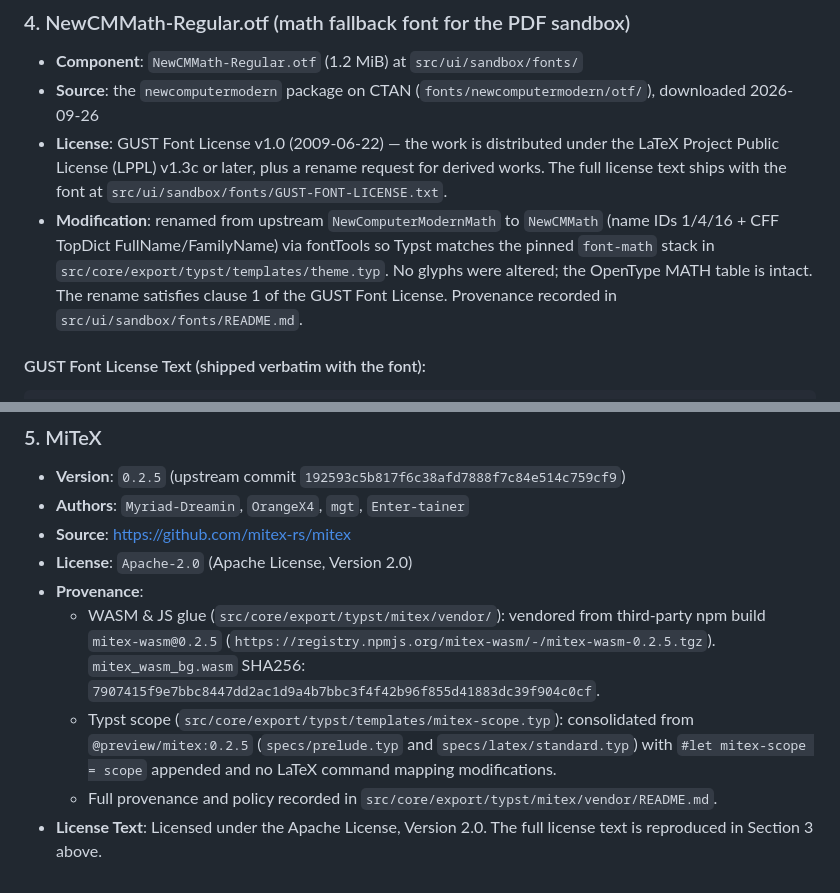
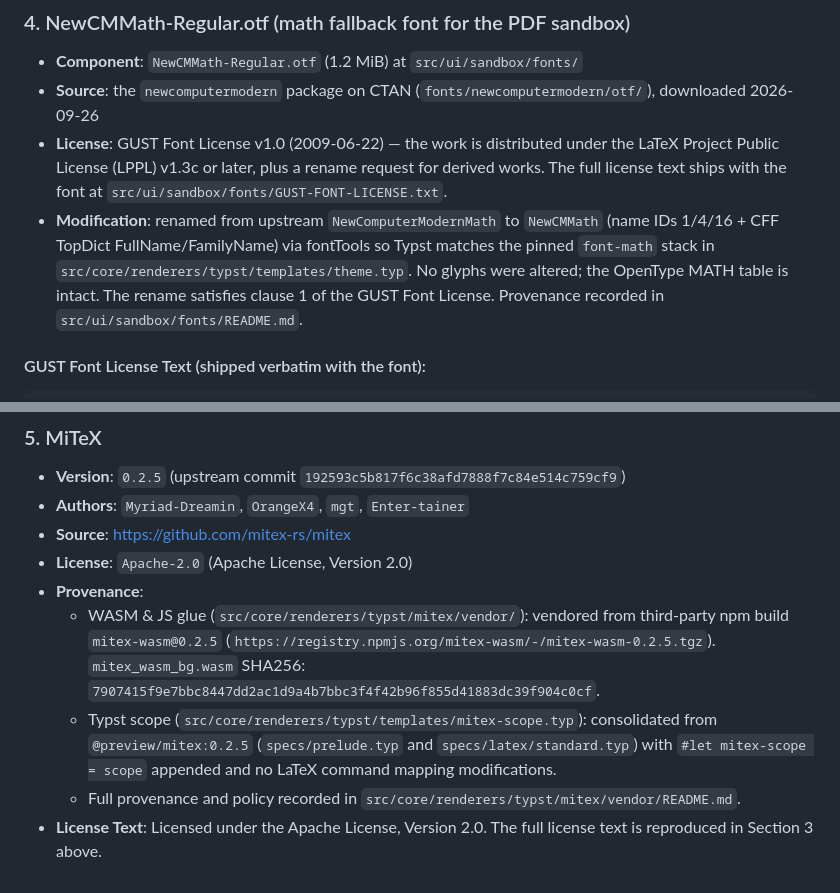
Before and after one commit to OTLFrostA/gemini-exporter, a Markdown page: THIRD_PARTY_NOTICES.md, 2 parts joined by grey strips. Rendered like a GitHub page.

Commit message:
docs: refresh moved renderer license paths

```diff
--- a/THIRD_PARTY_NOTICES.md
+++ b/THIRD_PARTY_NOTICES.md
@@ -292,7 +292,7 @@ THE SOFTWARE.
 - **Component**: `NewCMMath-Regular.otf` (1.2 MiB) at `src/ui/sandbox/fonts/`
 - **Source**: the `newcomputermodern` package on CTAN (`fonts/newcomputermodern/otf/`), downloaded 2026-09-26
 - **License**: GUST Font License v1.0 (2009-06-22) — the work is distributed under the LaTeX Project Public License (LPPL) v1.3c or later, plus a rename request for derived works. The full license text ships with the font at `src/ui/sandbox/fonts/GUST-FONT-LICENSE.txt`.
-- **Modification**: renamed from upstream `NewComputerModernMath` to `NewCMMath` (name IDs 1/4/16 + CFF TopDict FullName/FamilyName) via fontTools so Typst matches the pinned `font-math` stack in `src/core/export/typst/templates/theme.typ`. No glyphs were altered; the OpenType MATH table is intact. The rename satisfies clause 1 of the GUST Font License. Provenance recorded in `src/ui/sandbox/fonts/README.md`.
+- **Modification**: renamed from upstream `NewComputerModernMath` to `NewCMMath` (name IDs 1/4/16 + CFF TopDict FullName/FamilyName) via fontTools so Typst matches the pinned `font-math` stack in `src/core/renderers/typst/templates/theme.typ`. No glyphs were altered; the OpenType MATH table is intact. The rename satisfies clause 1 of the GUST Font License. Provenance recorded in `src/ui/sandbox/fonts/README.md`.
 
 #### GUST Font License Text (shipped verbatim with the font):
 
@@ -336,7 +336,7 @@ THE SOFTWARE.
 - **Source**: <https://github.com/mitex-rs/mitex>
 - **License**: `Apache-2.0` (Apache License, Version 2.0)
 - **Provenance**:
-  - WASM & JS glue (`src/core/export/typst/mitex/vendor/`): vendored from third-party npm build `mitex-wasm@0.2.5` (`https://registry.npmjs.org/mitex-wasm/-/mitex-wasm-0.2.5.tgz`). `mitex_wasm_bg.wasm` SHA256: `7907415f9e7bbc8447dd2ac1d9a4b7bbc3f4f42b96f855d41883dc39f904c0cf`.
-  - Typst scope (`src/core/export/typst/templates/mitex-scope.typ`): consolidated from `@preview/mitex:0.2.5` (`specs/prelude.typ` and `specs/latex/standard.typ`) with `#let mitex-scope = scope` appended and no LaTeX command mapping modifications.
-  - Full provenance and policy recorded in `src/core/export/typst/mitex/vendor/README.md`.
+  - WASM & JS glue (`src/core/renderers/typst/mitex/vendor/`): vendored from third-party npm build `mitex-wasm@0.2.5` (`https://registry.npmjs.org/mitex-wasm/-/mitex-wasm-0.2.5.tgz`). `mitex_wasm_bg.wasm` SHA256: `7907415f9e7bbc8447dd2ac1d9a4b7bbc3f4f42b96f855d41883dc39f904c0cf`.
+  - Typst scope (`src/core/renderers/typst/templates/mitex-scope.typ`): consolidated from `@preview/mitex:0.2.5` (`specs/prelude.typ` and `specs/latex/standard.typ`) with `#let mitex-scope = scope` appended and no LaTeX command mapping modifications.
+  - Full provenance and policy recorded in `src/core/renderers/typst/mitex/vendor/README.md`.
 - **License Text**: Licensed under the Apache License, Version 2.0. The full license text is reproduced in Section 3 above.
```
